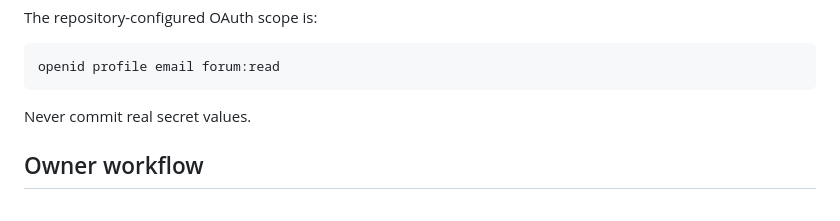
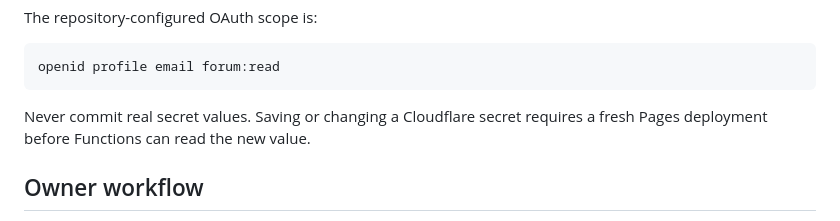
Before and after one commit to UglyGameFace/SniperPlug-Site, a Markdown page: docs/WHOP_IMPORTER.md, the part around the change. GitHub-like rendering.

Commit message:
Redeploy after Cloudflare secret changes

````diff
--- a/docs/WHOP_IMPORTER.md
+++ b/docs/WHOP_IMPORTER.md
@@ -34,7 +34,7 @@ The repository-configured OAuth scope is:
 openid profile email forum:read
 ```
 
-Never commit real secret values.
+Never commit real secret values. Saving or changing a Cloudflare secret requires a fresh Pages deployment before Functions can read the new value.
 
 ## Owner workflow
 
````
